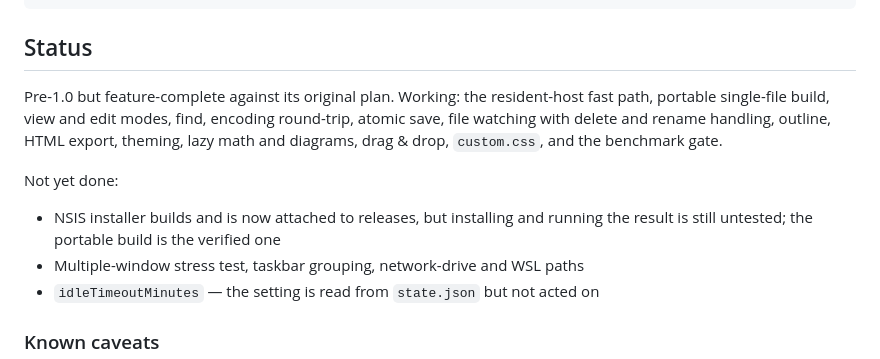
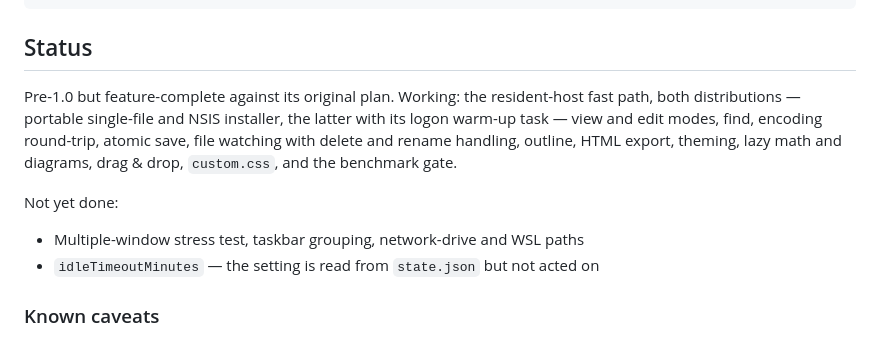
Before and after one commit to awirayaksa/kunang, a Markdown page: README.md, the part around the change. GitHub-like rendering.

```diff
--- a/README.md
+++ b/README.md
@@ -338,15 +338,14 @@ scripts/               build-portable, release, bench, gen-corpus, and the two
 ## Status
 
 Pre-1.0 but feature-complete against its original plan. Working: the resident-host
-fast path, portable single-file build, view and edit modes, find, encoding
+fast path, both distributions — portable single-file and NSIS installer, the
+latter with its logon warm-up task — view and edit modes, find, encoding
 round-trip, atomic save, file watching with delete and rename handling, outline,
 HTML export, theming, lazy math and diagrams, drag & drop, `custom.css`, and the
 benchmark gate.
 
 Not yet done:
 
-- NSIS installer builds and is now attached to releases, but installing and
-  running the result is still untested; the portable build is the verified one
 - Multiple-window stress test, taskbar grouping, network-drive and WSL paths
 - `idleTimeoutMinutes` — the setting is read from `state.json` but not acted on
 
```
